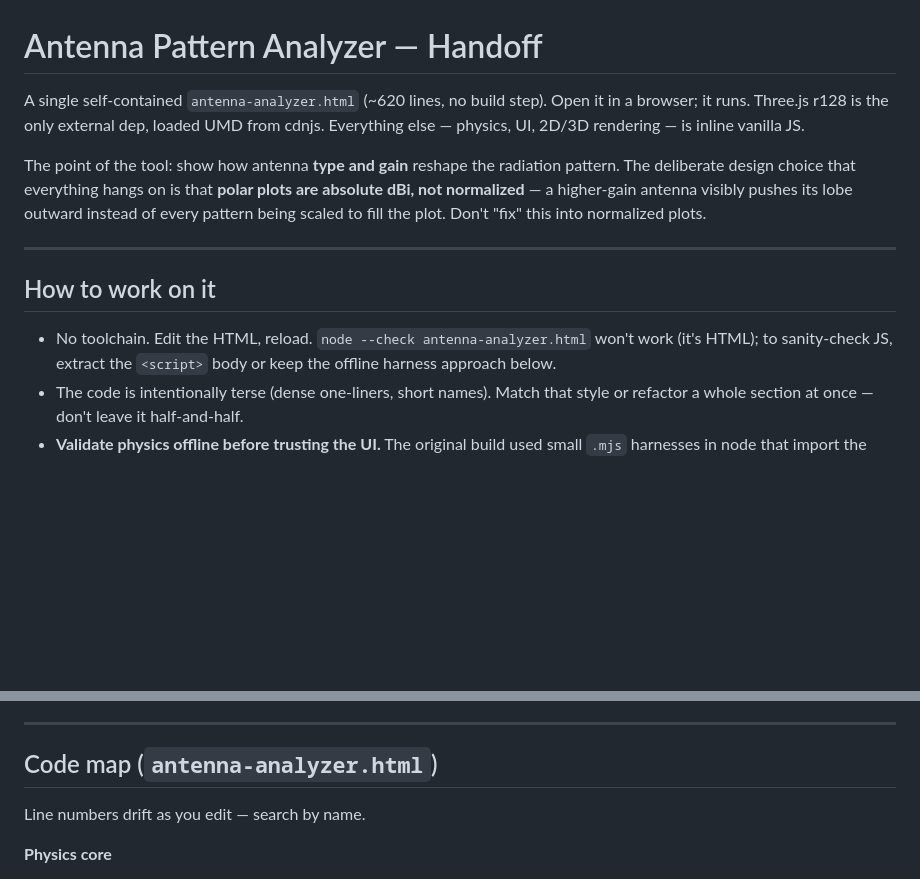
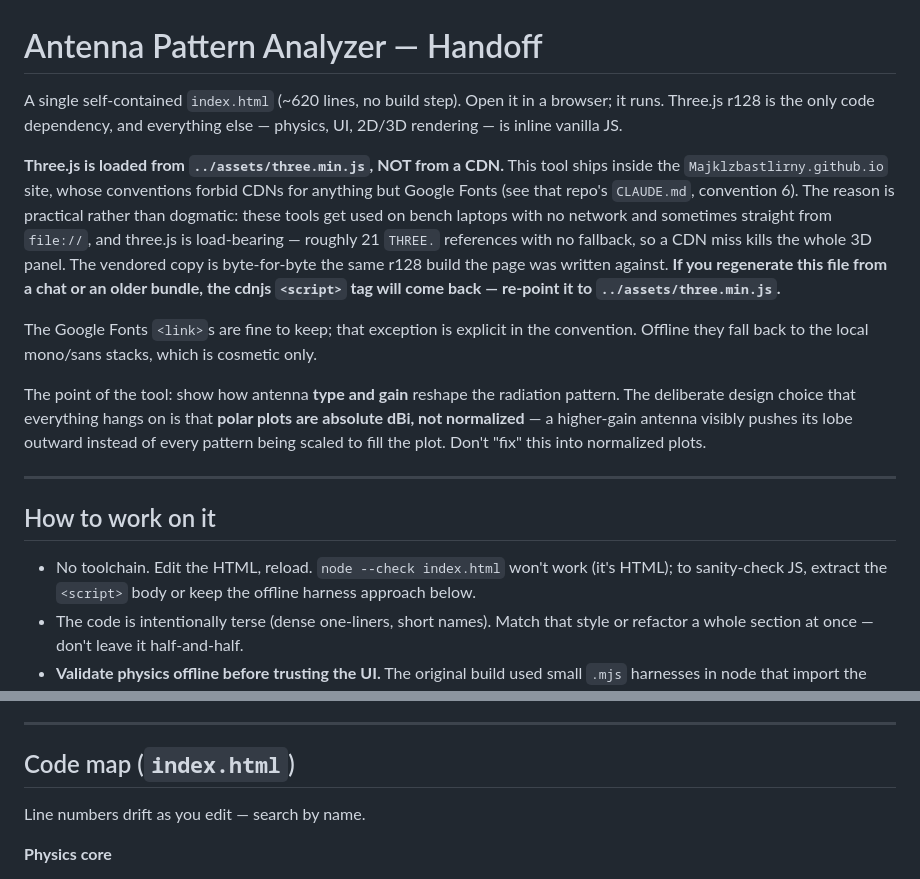
Before and after one commit to Majklzbastlirny/Majklzbastlirny.github.io, a Markdown page: antenna-pattern/HANDOFF.md, 2 parts joined by grey strips. Rendered like a GitHub page; blank space fills up the shorter version.

Commit message:
antenna-pattern: correct HANDOFF.md on the three.js source
HANDOFF.md still said three.js is loaded UMD from cdnjs, which was true of
the original bundle but not of the copy that ships here — it loads
../assets/three.min.js, because convention 6 forbids CDNs and a network
miss would kill the 3D panel outright on an offline bench laptop.

Left as-is it would have led the next person to "fix" the vendored path
back to the CDN, the same way a naive re-import drops the back link on the
vendored tools. Now states the rule, the reason, and what to re-point if
the file is ever regenerated from an older bundle.

Also updates the stale antenna-analyzer.html filename references to
index.html, and notes that the Google Fonts links are a deliberate,
documented exception.

Co-Authored-By: Claude Opus 5 <noreply@anthropic.com>

```diff
--- a/antenna-pattern/HANDOFF.md
+++ b/antenna-pattern/HANDOFF.md
@@ -1,8 +1,20 @@
 # Antenna Pattern Analyzer — Handoff
 
-A single self-contained `antenna-analyzer.html` (~620 lines, no build step). Open it in a
-browser; it runs. Three.js r128 is the only external dep, loaded UMD from cdnjs. Everything
-else — physics, UI, 2D/3D rendering — is inline vanilla JS.
+A single self-contained `index.html` (~620 lines, no build step). Open it in a browser; it
+runs. Three.js r128 is the only code dependency, and everything else — physics, UI, 2D/3D
+rendering — is inline vanilla JS.
+
+**Three.js is loaded from `../assets/three.min.js`, NOT from a CDN.** This tool ships inside
+the `Majklzbastlirny.github.io` site, whose conventions forbid CDNs for anything but Google
+Fonts (see that repo's `CLAUDE.md`, convention 6). The reason is practical rather than
+dogmatic: these tools get used on bench laptops with no network and sometimes straight from
+`file://`, and three.js is load-bearing — roughly 21 `THREE.` references with no fallback, so
+a CDN miss kills the whole 3D panel. The vendored copy is byte-for-byte the same r128 build
+the page was written against. **If you regenerate this file from a chat or an older bundle,
+the cdnjs `<script>` tag will come back — re-point it to `../assets/three.min.js`.**
+
+The Google Fonts `<link>`s are fine to keep; that exception is explicit in the convention.
+Offline they fall back to the local mono/sans stacks, which is cosmetic only.
 
 The point of the tool: show how antenna **type and gain** reshape the radiation pattern.
 The deliberate design choice that everything hangs on is that **polar plots are absolute
@@ -13,7 +25,7 @@ every pattern being scaled to fill the plot. Don't "fix" this into normalized pl
 
 ## How to work on it
 
-- No toolchain. Edit the HTML, reload. `node --check antenna-analyzer.html` won't work
+- No toolchain. Edit the HTML, reload. `node --check index.html` won't work
   (it's HTML); to sanity-check JS, extract the `<script>` body or keep the offline harness
   approach below.
 - The code is intentionally terse (dense one-liners, short names). Match that style or
@@ -52,7 +64,7 @@ you re-tune presets, keep gain increasing with element count.
 
 ---
 
-## Code map (`antenna-analyzer.html`)
+## Code map (`index.html`)
 
 Line numbers drift as you edit — search by name.
 
```
